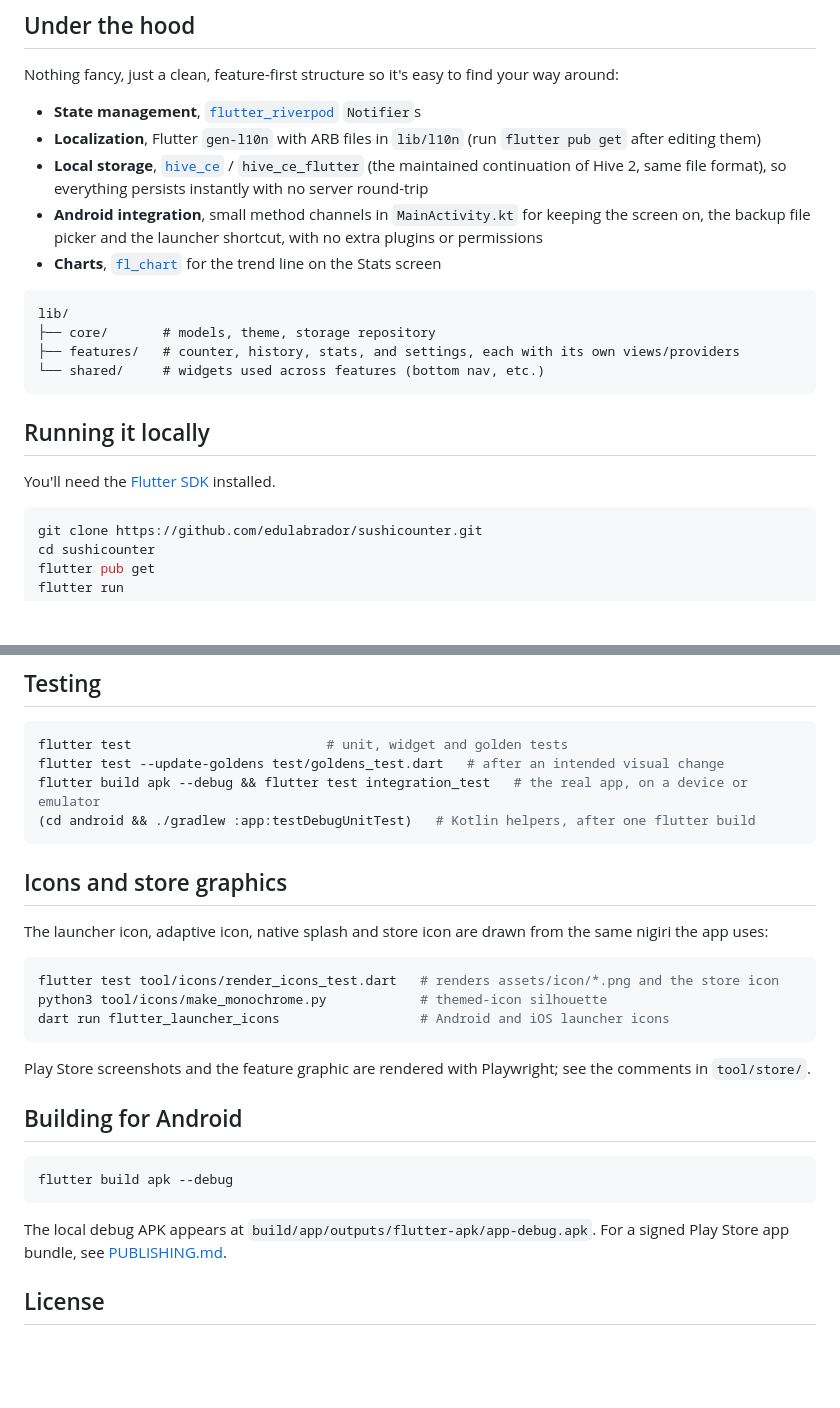
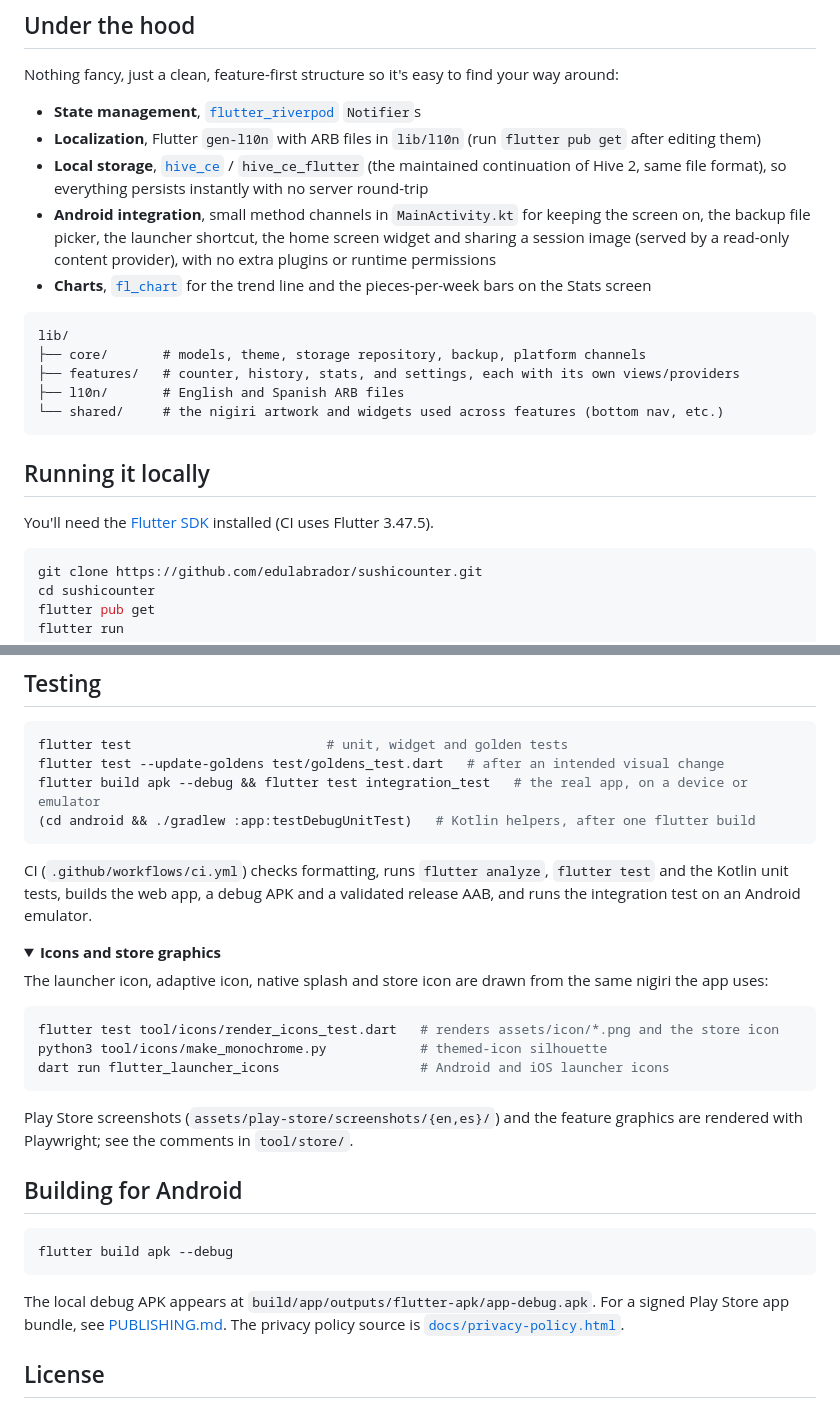
Before and after one commit to edulabrador/sushicounter, a Markdown page: README.md, 2 parts joined by grey strips. Drawn GitHub-style; folded sections open; blank space fills up the shorter version.

````diff
--- a/README.md
+++ b/README.md
@@ -27,19 +46,20 @@ Nothing fancy, just a clean, feature-first structure so it's easy to find your w
 - **State management**, [`flutter_riverpod`](https://pub.dev/packages/flutter_riverpod) `Notifier`s
 - **Localization**, Flutter `gen-l10n` with ARB files in `lib/l10n` (run `flutter pub get` after editing them)
 - **Local storage**, [`hive_ce`](https://pub.dev/packages/hive_ce) / `hive_ce_flutter` (the maintained continuation of Hive 2, same file format), so everything persists instantly with no server round-trip
-- **Android integration**, small method channels in `MainActivity.kt` for keeping the screen on, the backup file picker and the launcher shortcut, with no extra plugins or permissions
-- **Charts**, [`fl_chart`](https://pub.dev/packages/fl_chart) for the trend line on the Stats screen
+- **Android integration**, small method channels in `MainActivity.kt` for keeping the screen on, the backup file picker, the launcher shortcut, the home screen widget and sharing a session image (served by a read-only content provider), with no extra plugins or runtime permissions
+- **Charts**, [`fl_chart`](https://pub.dev/packages/fl_chart) for the trend line and the pieces-per-week bars on the Stats screen
 
 ```
 lib/
-├── core/       # models, theme, storage repository
+├── core/       # models, theme, storage repository, backup, platform channels
 ├── features/   # counter, history, stats, and settings, each with its own views/providers
-└── shared/     # widgets used across features (bottom nav, etc.)
+├── l10n/       # English and Spanish ARB files
+└── shared/     # the nigiri artwork and widgets used across features (bottom nav, etc.)
 ```
 
 ## Running it locally
 
-You'll need the [Flutter SDK](https://docs.flutter.dev/get-started/install) installed.
+You'll need the [Flutter SDK](https://docs.flutter.dev/get-started/install) installed (CI uses Flutter 3.47.5).
 
 ```bash
 git clone https://github.com/edulabrador/sushicounter.git
@@ -57,7 +77,10 @@ flutter build apk --debug && flutter test integration_test   # the real app, on
 (cd android && ./gradlew :app:testDebugUnitTest)   # Kotlin helpers, after one flutter build
 ```
 
-## Icons and store graphics
+CI (`.github/workflows/ci.yml`) checks formatting, runs `flutter analyze`, `flutter test` and the Kotlin unit tests, builds the web app, a debug APK and a validated release AAB, and runs the integration test on an Android emulator.
+
+<details>
+<summary><strong>Icons and store graphics</strong></summary>
 
 The launcher icon, adaptive icon, native splash and store icon are drawn from the same nigiri the app uses:
 
@@ -67,7 +90,9 @@ python3 tool/icons/make_monochrome.py            # themed-icon silhouette
 dart run flutter_launcher_icons                  # Android and iOS launcher icons
 ```
 
-Play Store screenshots and the feature graphic are rendered with Playwright; see the comments in `tool/store/`.
+Play Store screenshots (`assets/play-store/screenshots/{en,es}/`) and the feature graphics are rendered with Playwright; see the comments in `tool/store/`.
+
+</details>
 
 ## Building for Android
 
@@ -76,7 +101,7 @@ flutter build apk --debug
 ```
 
 The local debug APK appears at `build/app/outputs/flutter-apk/app-debug.apk`.
-For a signed Play Store app bundle, see [PUBLISHING.md](PUBLISHING.md).
+For a signed Play Store app bundle, see [PUBLISHING.md](PUBLISHING.md). The privacy policy source is [`docs/privacy-policy.html`](docs/privacy-policy.html).
 
 ## License
 
````
Also changed, not shown: other parts of README.md (+23 -4 lines).
